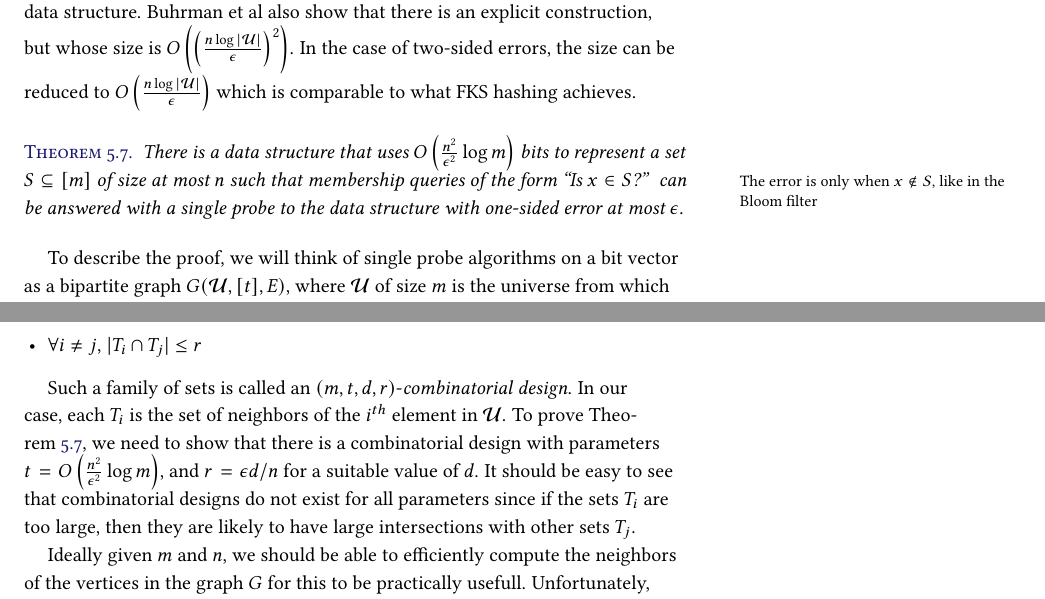
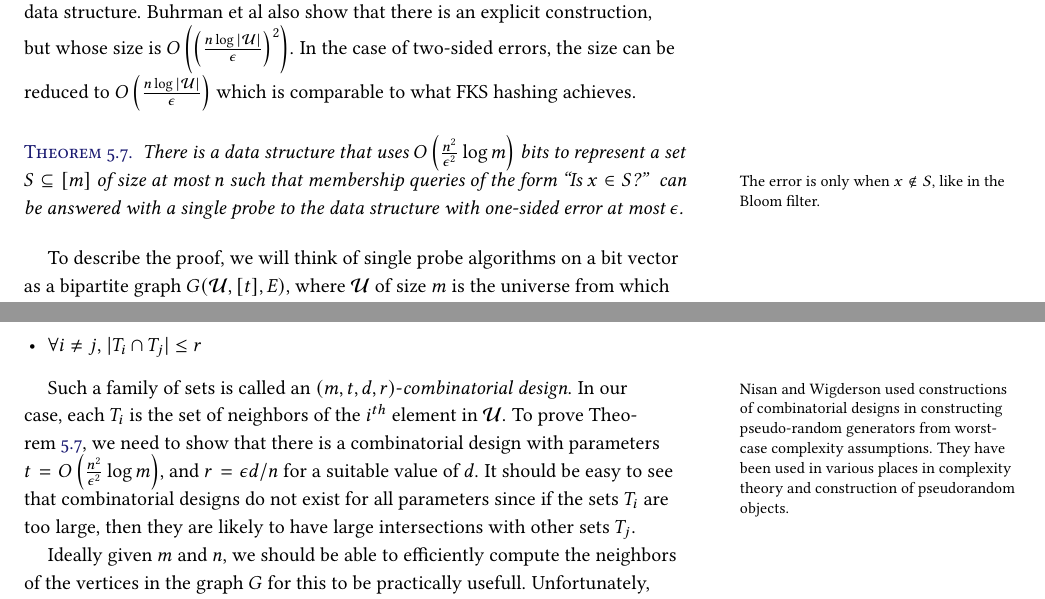
Before and after one commit to yaduvasudev/randalg-notes, a LaTeX thesis (notes.tex, which reads hashing.tex): two parts of pages 42 and 43 of 66, joined at a grey line, cut so that both start at the same text. Compiled offline with pdfLaTeX.

Commit message:
additional margin note in the bitprobe section

```diff
--- a/hashing.tex
+++ b/hashing.tex
@@ -365,7 +365,7 @@ sets $T_1, T_2, \ldots, T_m$ such that the following conditions hold:
 \item $\forall i\neq j$, $|T_i \cap T_j| \leq r$
 \end{itemize}
 
-Such a family of sets is called an $(m,t,d,r)$-\emph{combinatorial design}. In
+Such a family of sets is called an $(m,t,d,r)$-\emph{combinatorial design}.\marginnote{Nisan and Wigderson used constructions of combinatorial designs in constructing pseudo-random generators from worst-case complexity assumptions. They have been used in various places in complexity theory and construction of pseudorandom objects.} In
 our case, each $T_i$ is the set of neighbors of the $i^{th}$ element in
 ${\cal U}$. To prove Theorem~\ref{thm:bitprobe-1-query}, we need to show that
 there is a combinatorial design with parameters
```
Also changed, not shown: notes.pdf, hashing.tex (2 more changed lines).
